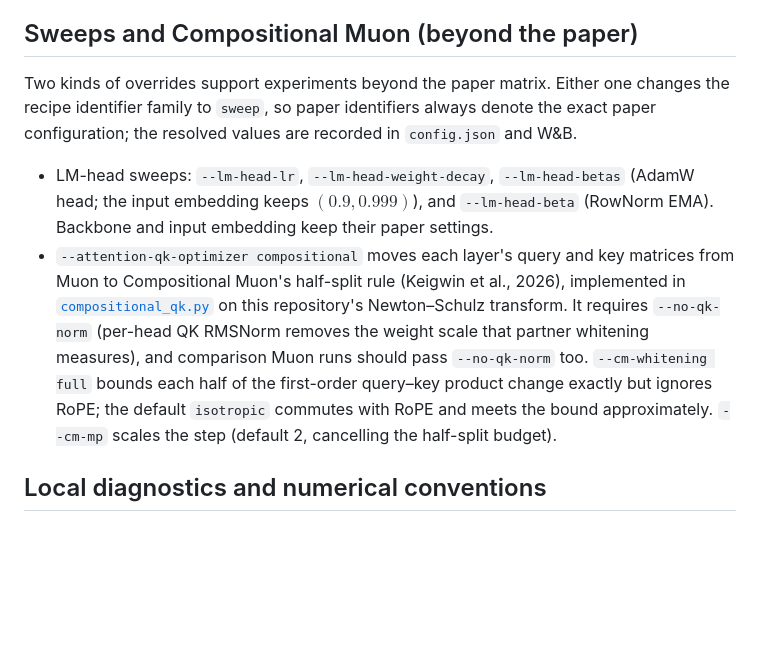
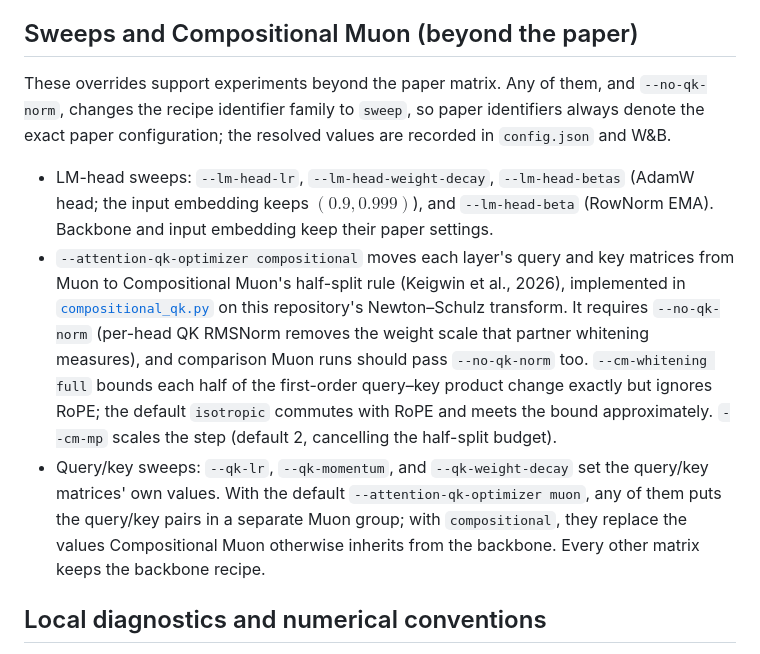
Before and after one commit to AditSom-IFM/Hilbert-RowNorm, a Markdown page: README.md, the part around the change. Drawn GitHub-style; blank space fills up the shorter version.

Commit message:
Document the query/key sweep options
Co-Authored-By: Claude Fable 5.1 <noreply@anthropic.com>

```diff
--- a/README.md
+++ b/README.md
@@ -129,10 +129,10 @@ recipe is inferred.
 
 ## Sweeps and Compositional Muon (beyond the paper)
 
-Two kinds of overrides support experiments beyond the paper matrix. Either one
-changes the recipe identifier family to `sweep`, so paper identifiers always
-denote the exact paper configuration; the resolved values are recorded in
-`config.json` and W&B.
+These overrides support experiments beyond the paper matrix. Any of them, and
+`--no-qk-norm`, changes the recipe identifier family to `sweep`, so paper
+identifiers always denote the exact paper configuration; the resolved values
+are recorded in `config.json` and W&B.
 
 - LM-head sweeps: `--lm-head-lr`, `--lm-head-weight-decay`, `--lm-head-betas`
   (AdamW head; the input embedding keeps $(0.9, 0.999)$), and `--lm-head-beta`
@@ -148,6 +148,12 @@ denote the exact paper configuration; the resolved values are recorded in
   ignores RoPE; the default `isotropic` commutes with RoPE and meets the
   bound approximately. `--cm-mp` scales the step (default 2, cancelling the
   half-split budget).
+- Query/key sweeps: `--qk-lr`, `--qk-momentum`, and `--qk-weight-decay` set the
+  query/key matrices' own values. With the default
+  `--attention-qk-optimizer muon`, any of them puts the query/key pairs in a
+  separate Muon group; with `compositional`, they replace the values
+  Compositional Muon otherwise inherits from the backbone. Every other matrix
+  keeps the backbone recipe.
 
 ## Local diagnostics and numerical conventions
 
```
